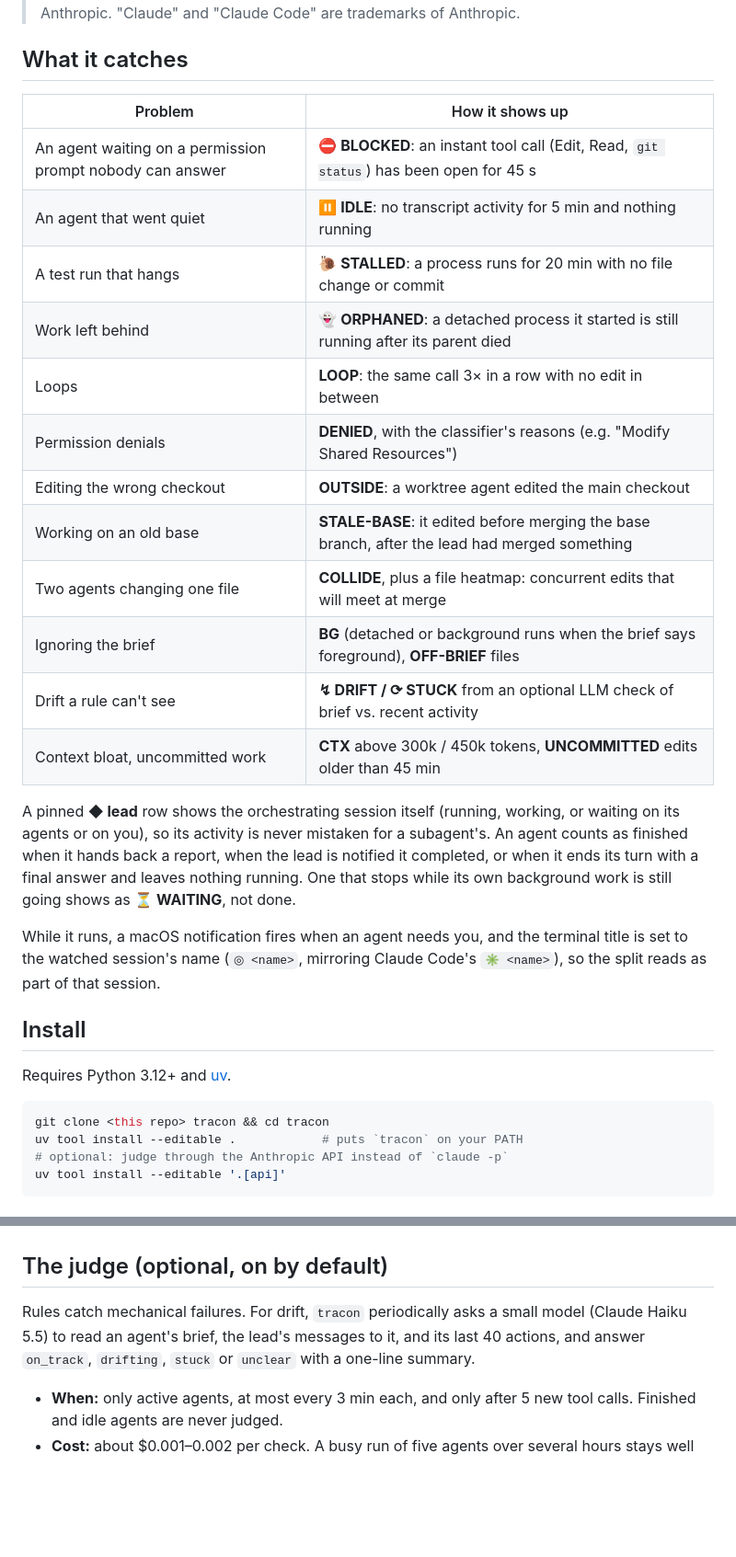
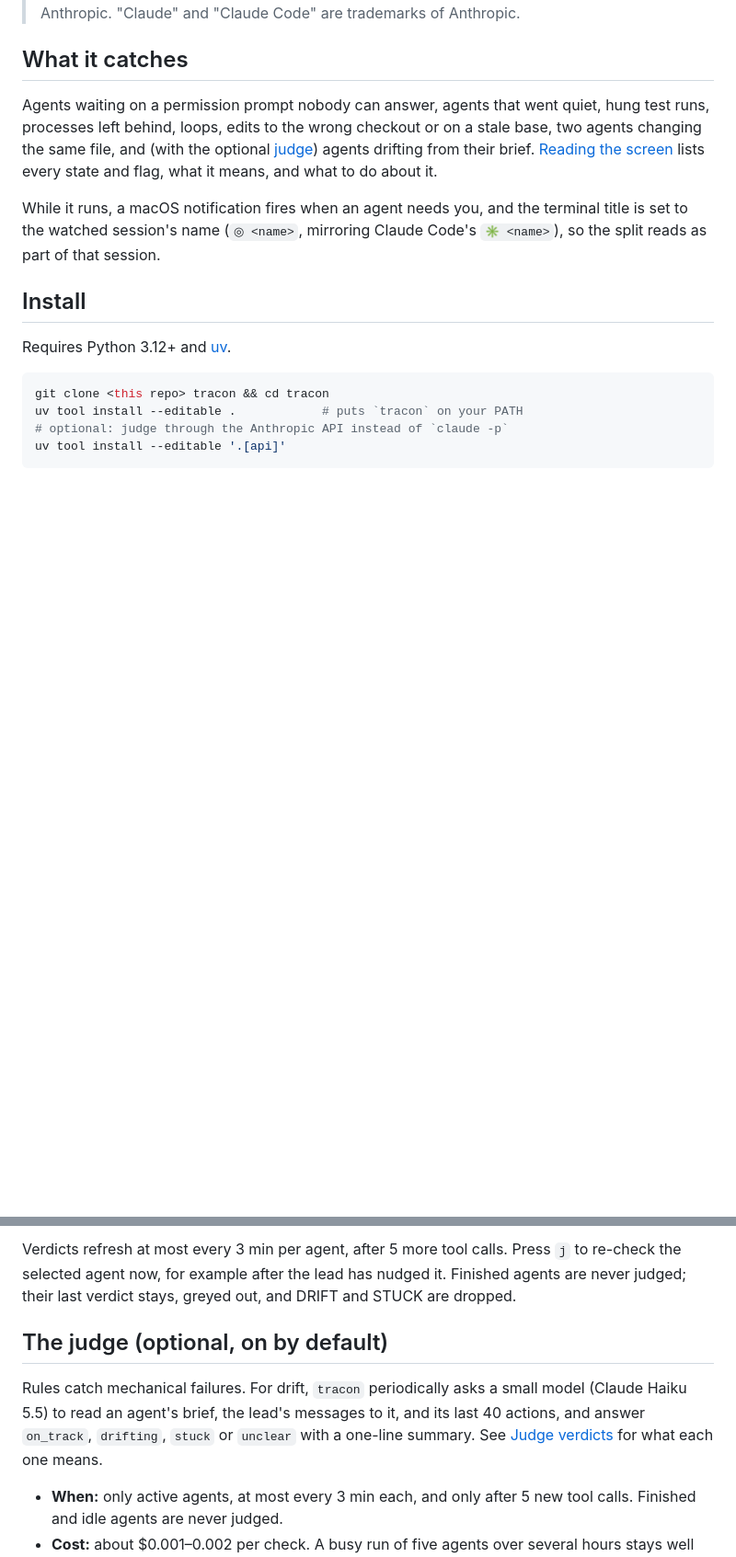
Before and after one commit to phalladar/tracon, a Markdown page: README.md, 2 parts joined by grey strips. Shown at 92% size. Rendered like a GitHub page; blank space fills up the shorter version.

```diff
--- a/README.md
+++ b/README.md
@@ -19,26 +19,11 @@ your repository.
 
 ## What it catches
 
-| Problem | How it shows up |
-|---|---|
-| An agent waiting on a permission prompt nobody can answer | **⛔ BLOCKED**: an instant tool call (Edit, Read, `git status`) has been open for 45 s |
-| An agent that went quiet | **⏸ IDLE**: no transcript activity for 5 min and nothing running |
-| A test run that hangs | **🐌 STALLED**: a process runs for 20 min with no file change or commit |
-| Work left behind | **👻 ORPHANED**: a detached process it started is still running after its parent died |
-| Loops | **LOOP**: the same call 3× in a row with no edit in between |
-| Permission denials | **DENIED**, with the classifier's reasons (e.g. "Modify Shared Resources") |
-| Editing the wrong checkout | **OUTSIDE**: a worktree agent edited the main checkout |
-| Working on an old base | **STALE-BASE**: it edited before merging the base branch, after the lead had merged something |
-| Two agents changing one file | **COLLIDE**, plus a file heatmap: concurrent edits that will meet at merge |
-| Ignoring the brief | **BG** (detached or background runs when the brief says foreground), **OFF-BRIEF** files |
-| Drift a rule can't see | **↯ DRIFT / ⟳ STUCK** from an optional LLM check of brief vs. recent activity |
-| Context bloat, uncommitted work | **CTX** above 300k / 450k tokens, **UNCOMMITTED** edits older than 45 min |
-
-A pinned **◆ lead** row shows the orchestrating session itself (running, working, or waiting
-on its agents or on you), so its activity is never mistaken for a subagent's. An agent counts
-as finished when it hands back a report, when the lead is notified it completed, or when it
-ends its turn with a final answer and leaves nothing running. One that stops while its own
-background work is still going shows as **⏳ WAITING**, not done.
+Agents waiting on a permission prompt nobody can answer, agents that went quiet, hung test
+runs, processes left behind, loops, edits to the wrong checkout or on a stale base, two agents
+changing the same file, and (with the optional [judge](#the-judge-optional-on-by-default))
+agents drifting from their brief. [Reading the screen](#reading-the-screen) lists every state
+and flag, what it means, and what to do about it.
 
 While it runs, a macOS notification fires when an agent needs you, and the terminal title is
 set to the watched session's name (`◎ <name>`, mirroring Claude Code's `✳ <name>`), so the
@@ -95,8 +156,13 @@ A good layout: your orchestrating session on one side, `tracon` in a split next
+Verdicts refresh at most every 3 min per agent, after 5 more tool calls. Press `j` to re-check
+the selected agent now, for example after the lead has nudged it. Finished agents are never
+judged; their last verdict stays, greyed out, and DRIFT and STUCK are dropped.
+
 ## The judge (optional, on by default)
 
 Rules catch mechanical failures. For drift, `tracon` periodically asks a small model
 (Claude Haiku 5.5) to read an agent's brief, the lead's messages to it, and its last 40
 actions, and answer `on_track`, `drifting`, `stuck` or `unclear` with a one-line summary.
+See [Judge verdicts](#judge-verdicts) for what each one means.
 
 - **When:** only active agents, at most every 3 min each, and only after 5 new tool calls.
   Finished and idle agents are never judged.
```
Also changed, not shown: other parts of README.md (+76 -0 lines).
